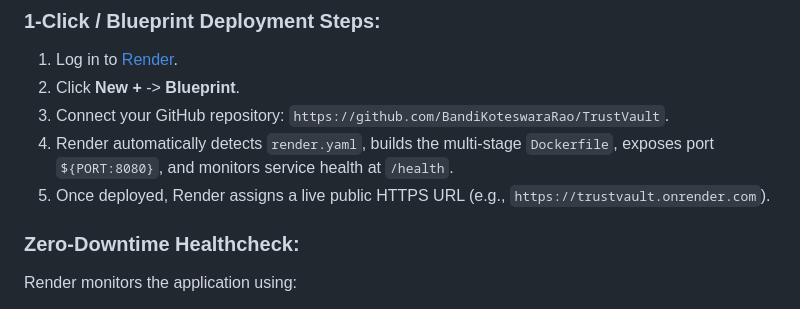
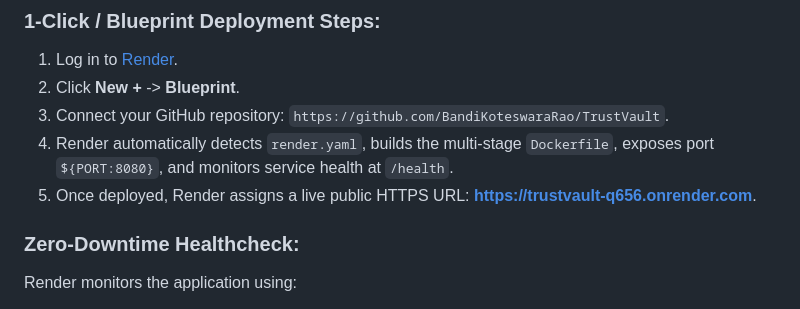
Before and after one commit to BandiKoteswaraRao/TrustVault, a Markdown page: README.md, the part around the change. GitHub-like rendering.

Commit message:
docs: update DEPLOYMENT, PROMPTS, and README with live Render cloud URL https://trustvault-q656.onrender.com

```diff
--- a/README.md
+++ b/README.md
@@ -121,7 +121,7 @@ TrustVault is fully configured for continuous 24/7 cloud deployment on **Render*
 2. Click **New +** -> **Blueprint**.
 3. Connect your GitHub repository: `https://github.com/BandiKoteswaraRao/TrustVault`.
 4. Render automatically detects `render.yaml`, builds the multi-stage `Dockerfile`, exposes port `${PORT:8080}`, and monitors service health at `/health`.
-5. Once deployed, Render assigns a live public HTTPS URL (e.g., `https://trustvault.onrender.com`).
+5. Once deployed, Render assigns a live public HTTPS URL: **[https://trustvault-q656.onrender.com](https://trustvault-q656.onrender.com)**.
 
 ### Zero-Downtime Healthcheck:
 Render monitors the application using:
```
Also changed, not shown: DEPLOYMENT.md (+4 -0 lines), PROMPTS.md (+1 -1 lines).
